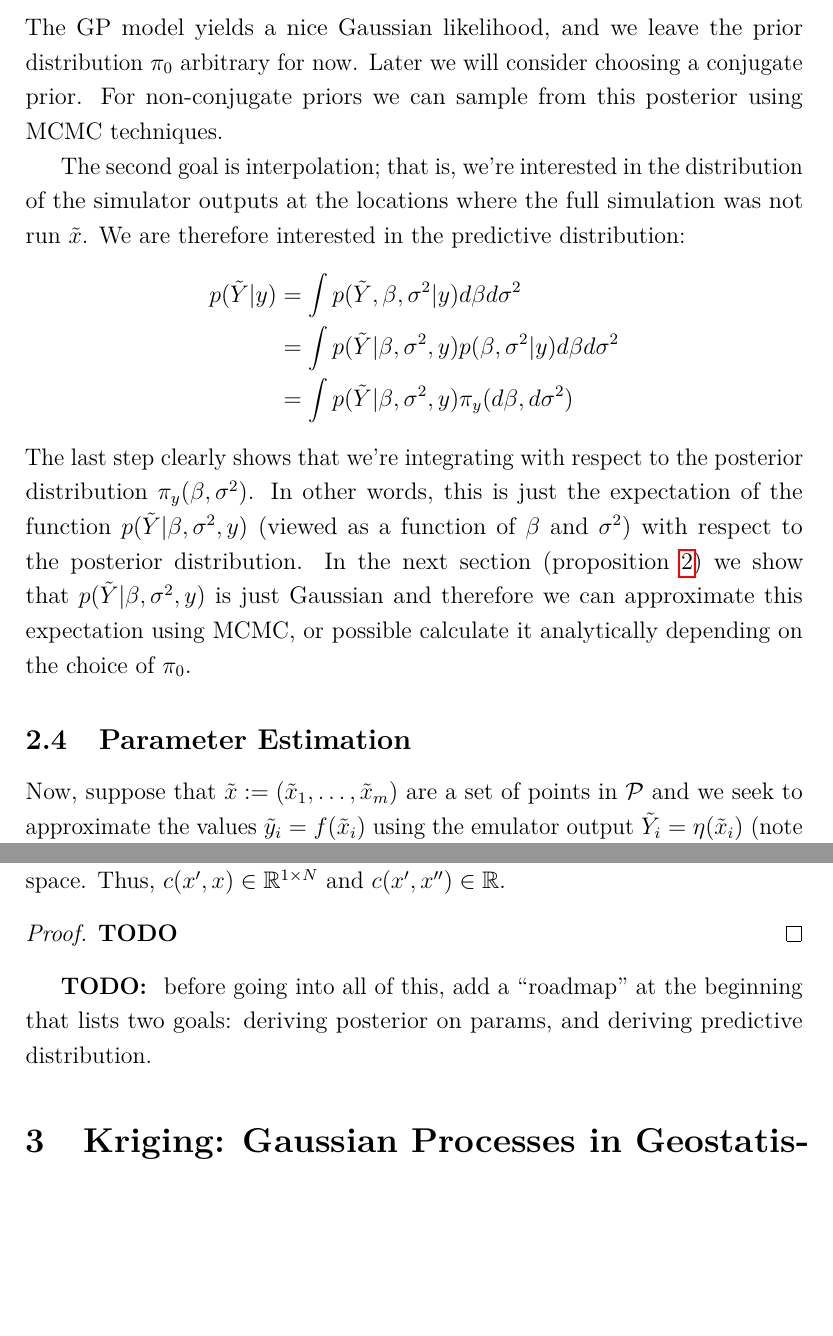
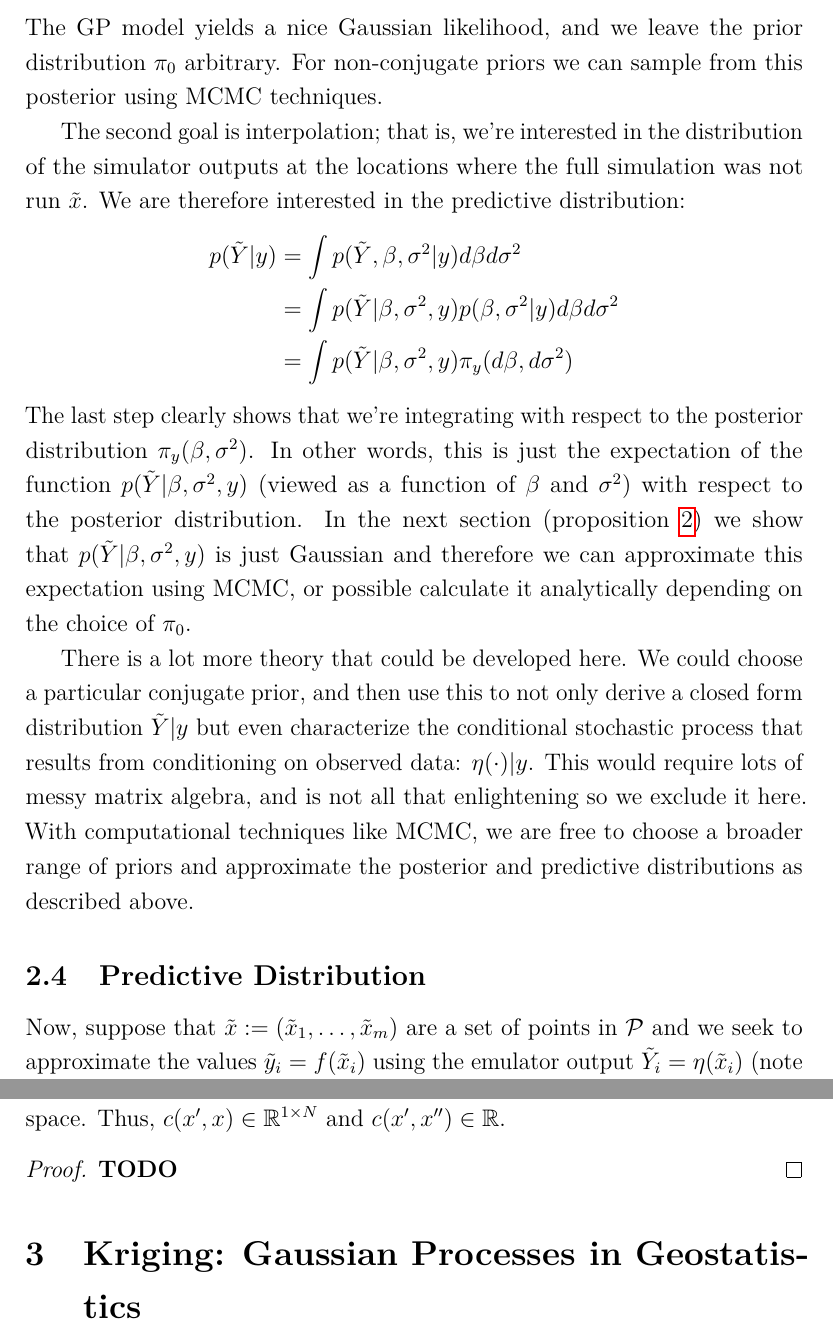
Before and after one commit to arob5/typed-notes, a LaTeX document (gaussian_process_modeling.tex): two parts of pages 6 and 9 of 9, joined at a grey line, cut so that both start at the same text, the shorter picture padded with empty space. Compiled offline with pdfLaTeX.

Commit message:
Progress on GP notes

```diff
--- a/gaussian_process_modeling.tex
+++ b/gaussian_process_modeling.tex
@@ -171,7 +171,7 @@ Before diving into the derivations, let's take a step back and think about what
 the parameters characterizing the GP: $\beta$ and $\sigma^2$. Note that the simulator itself might have a set of parameters that we want to tune by comparing the simulated outputs
 to real-world data; this is a separate problem that we are not considering here. As far as GP parameter estimation, we are interested in the posterior
 \[\pi_Y(\beta, \sigma^2) := p(\beta, \sigma^2|Y) \propto p(Y|\beta, \sigma^2)\pi_0(\beta, \sigma^2) = p(\eta(x)|\beta, \sigma^2)\pi_0(\beta, \sigma^2) \overset{d}{=} N_n(\Phi \beta, \sigma^2 \Sigma)\pi_0(\beta, \sigma^2) \]
-The GP model yields a nice Gaussian likelihood, and we leave the prior distribution $\pi_0$ arbitrary for now. Later we will consider choosing a conjugate prior. For non-conjugate priors we can
+The GP model yields a nice Gaussian likelihood, and we leave the prior distribution $\pi_0$ arbitrary. For non-conjugate priors we can
 sample from this posterior using MCMC techniques.
 
 The second goal is interpolation; that is, we're interested in the distribution of the simulator outputs at the locations where the full simulation was not run $\tilde{x}$. We are therefore interested in
@@ -186,9 +186,11 @@ $p(\tilde{Y}|\beta, \sigma^2, y)$ (viewed as a function of $\beta$ and $\sigma^2
 we show that $p(\tilde{Y}|\beta, \sigma^2, y)$ is just Gaussian and therefore we can approximate this expectation using MCMC, or possible calculate it analytically depending on the
 choice of $\pi_0$.
 
+There is a lot more theory that could be developed here. We could choose a particular conjugate prior, and then use this to not only derive a closed form distribution $\tilde{Y}|y$ but even
+characterize the conditional stochastic process that results from conditioning on observed data: $\eta(\cdot)|y$. This would require lots of messy matrix algebra, and is not all that enlightening
+so we exclude it here. With computational techniques like MCMC, we are free to choose a broader range of priors and approximate the posterior and predictive distributions as described above.
 
-
-\subsection{Parameter Estimation}
+\subsection{Predictive Distribution}
 
 Now, suppose that $\tilde{x} := (\tilde{x}_1, \dots, \tilde{x}_m)$ are a set of points in $\mathcal{P}$ and we seek to approximate the values $\tilde{y}_i = f(\tilde{x}_i)$ using the
 emulator output $\tilde{Y}_i = \eta(\tilde{x}_i)$ (note that $\tilde{Y}_i$ is random since $\eta$ is a stochastic process; for a point estimate of $\tilde{y}_i$, we would consider some function of $\tilde{Y}_i$;
@@ -270,7 +272,6 @@ points in the parameter space. Thus, $c(x^\prime, x) \in \R^{1 \times N}$ and $c
 \textbf{TODO}
 \end{proof}
 
-\textbf{TODO: } before going into all of this, add a ``roadmap'' at the beginning that lists two goals: deriving posterior on params, and deriving predictive distribution.
 
 % Section: Kriging: Gaussian Processes in Geostatistics
 \section{Kriging: Gaussian Processes in Geostatistics}
```
